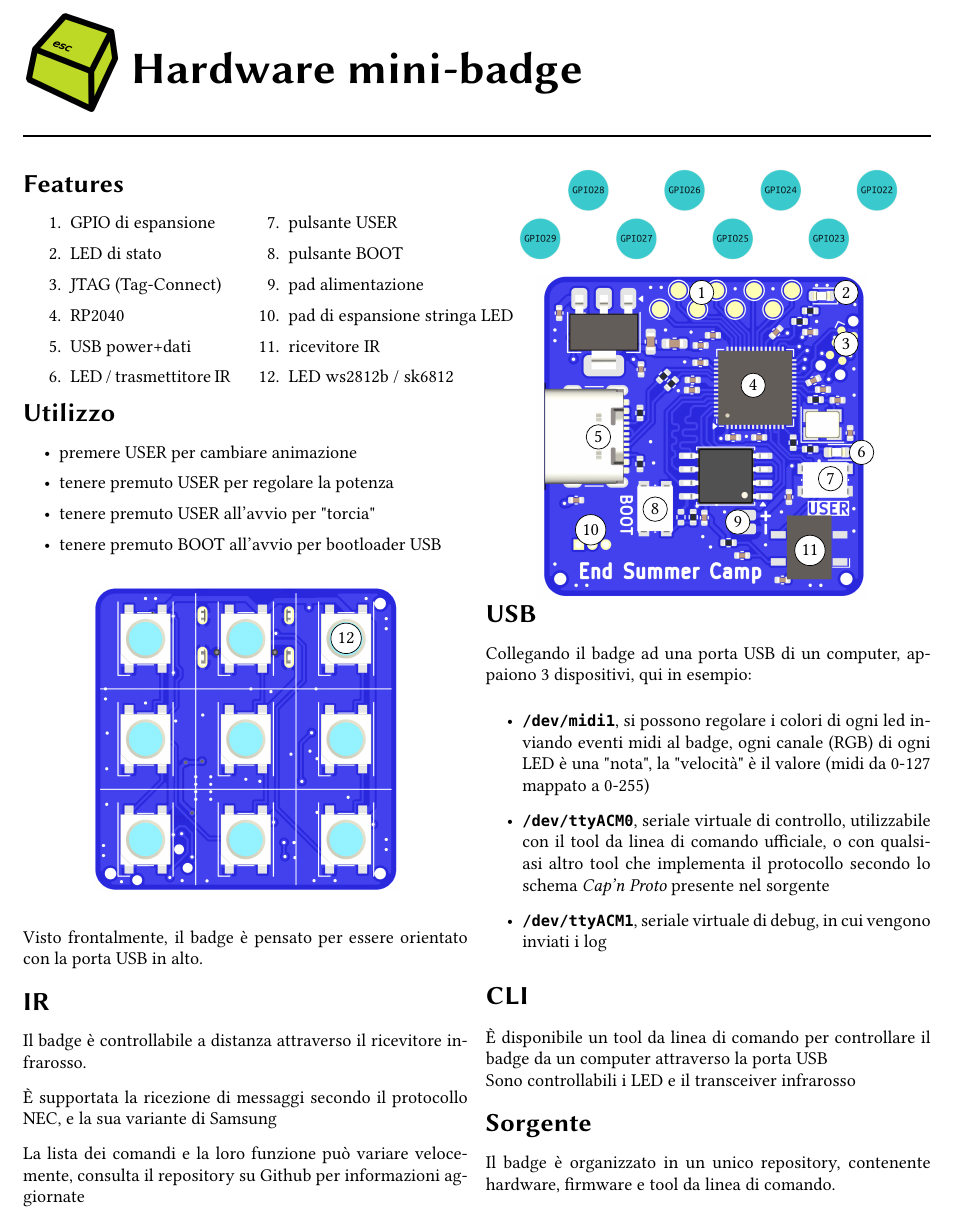
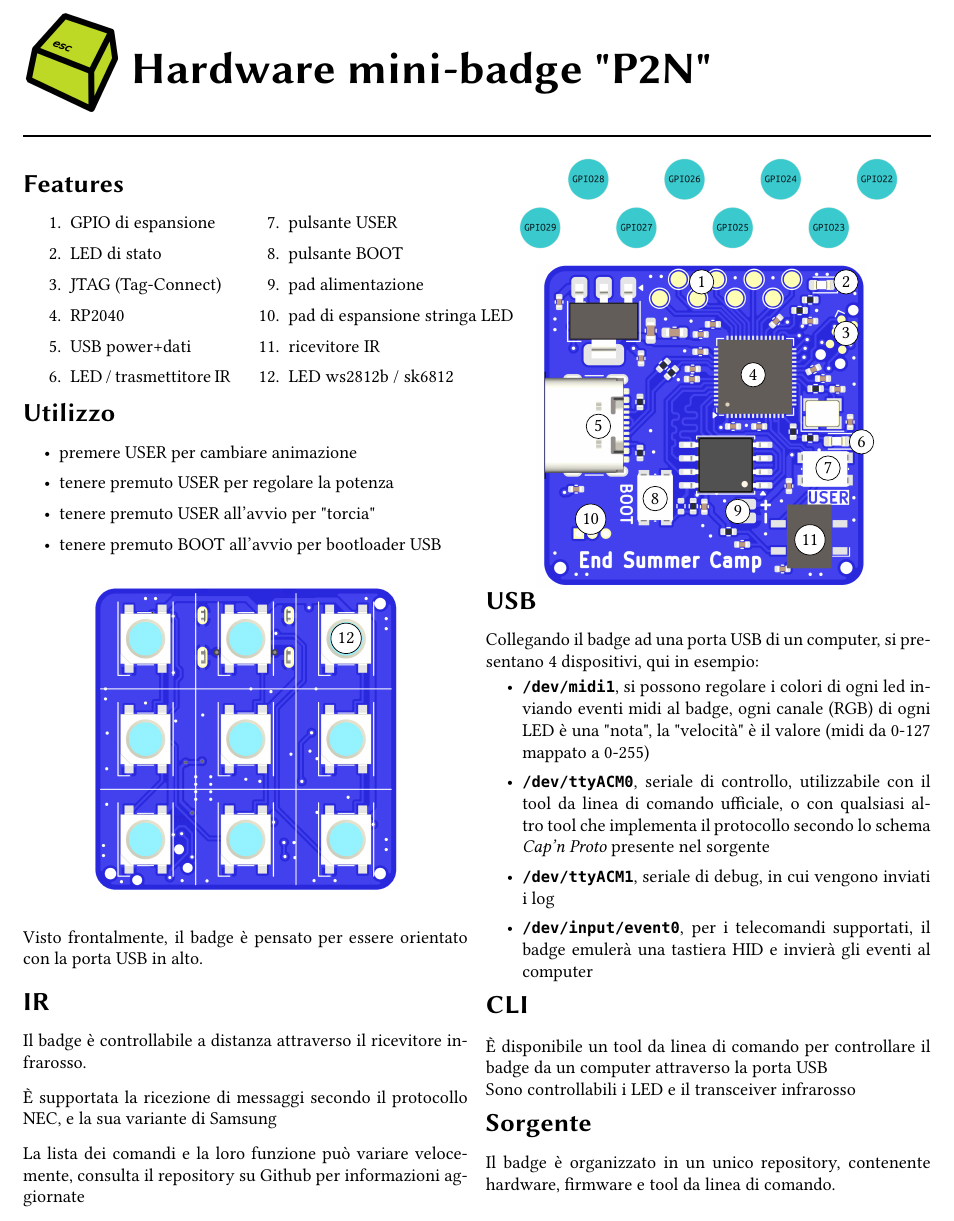
Before and after one commit to endsummercamp/minibadge, a LaTeX document (docs/manuale.tex): part of the page, cut so that both start at the same text. Compiled offline with pdfLaTeX.

Commit message:
[docs] documentare HID

```diff
--- a/docs/manuale.tex
+++ b/docs/manuale.tex
@@ -42,7 +42,7 @@
 
 
 % These define global texts that are used in headers and titles.
-\title{\includegraphics[height=2cm]{logo} \raisebox{1\height}{Hardware mini-badge}}
+\title{\includegraphics[height=2cm]{logo} \raisebox{1\height}{Hardware mini-badge "P2N"}}
 \author{End Summer Camp}
 \date{Settembre 2024}
 \company{https://t.me/endsummercamp}
@@ -112,7 +112,7 @@
 
 	% Switch to next column
 	\vfill\break
-
+	\vspace*{-30pt}
 	\begin{center}
 		\includegraphics[scale=0.75]{gpio}
 
@@ -124,7 +124,7 @@
 			\draw (1, 1) node {\circled{4}};
 			\draw (-2, 0) node {\circled{5}};
 			\draw (3.1, -0.3) node {\circled{6}};
-			\draw (2.5, -0.81) node {\circled{7}};
+			\draw (2.45, -0.81) node {\circled{7}};
 			\draw (-0.9, -1.4) node {\circled{8}};
 			\draw (0.7, -1.65) node {\circled{9}};
 			\draw (-2.15, -1.8) node {\circled{10}};
@@ -134,16 +134,19 @@
 	\end{center}
 \vspace*{-20pt}
 \section{USB}
-Collegando il badge ad una porta USB di un computer, appaiono 3 dispositivi, qui in esempio:
-\begin{itemize}
+Collegando il badge ad una porta USB di un computer, si presentano 4 dispositivi, qui in esempio:
+\vspace*{-10pt}
+\begin{itemize}[itemsep=1pt]
 	\item {\textbf{\texttt{/dev/midi1}}, si possono regolare i colori di ogni led inviando eventi midi al badge, ogni canale (RGB) di ogni LED è una "nota", la "velocità" è il valore (midi da 0-127 mappato a 0-255)}
-	\item{\textbf{\texttt{/dev/ttyACM0}}, seriale virtuale di controllo, utilizzabile con il tool da linea di comando ufficiale, o con qualsiasi altro tool che implementa il protocollo secondo lo schema \textit{Cap'n Proto} presente nel sorgente}
-	\item{\textbf{\texttt{/dev/ttyACM1}}, seriale virtuale di debug, in cui vengono inviati i log}
+	\item{\textbf{\texttt{/dev/ttyACM0}}, seriale di controllo, utilizzabile con il tool da linea di comando ufficiale, o con qualsiasi altro tool che implementa il protocollo secondo lo schema \textit{Cap'n Proto} presente nel sorgente}
+	\item{\textbf{\texttt{/dev/ttyACM1}}, seriale di debug, in cui vengono inviati i log}
+	\item{\textbf{\texttt{/dev/input/event0}}}, per i telecomandi supportati, il badge emulerà una tastiera HID e invierà gli eventi al computer
 \end{itemize}
-
+\vspace*{-10pt}
 \section{CLI}
 È disponibile un tool da linea di comando per controllare il badge da un computer attraverso la porta USB \\
 Sono controllabili i LED e il transceiver infrarosso
+\vspace*{-5pt}
 \section{Sorgente}
 Il badge è organizzato in un unico repository, contenente hardware, firmware e tool da linea di comando.\\
 
```
